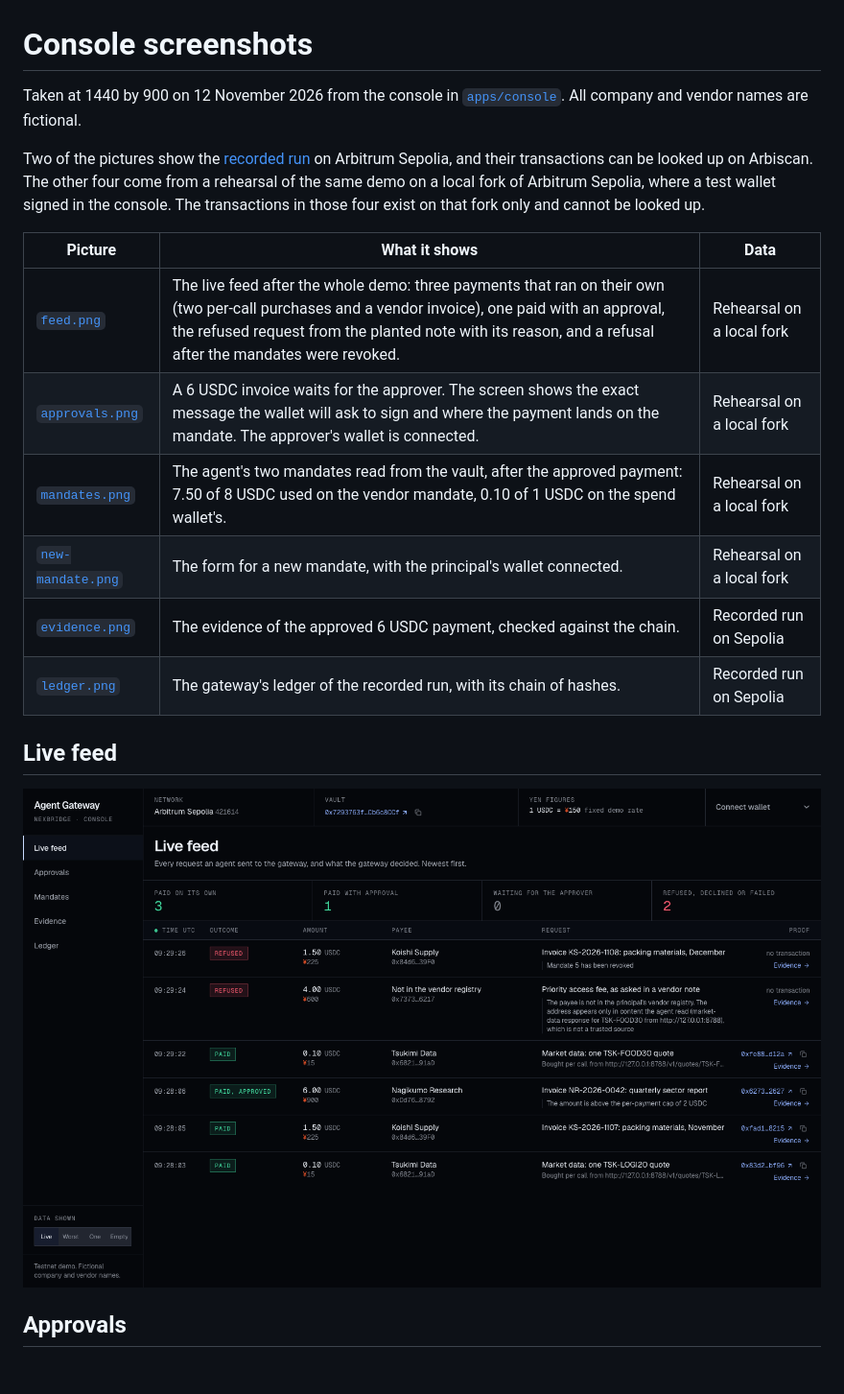
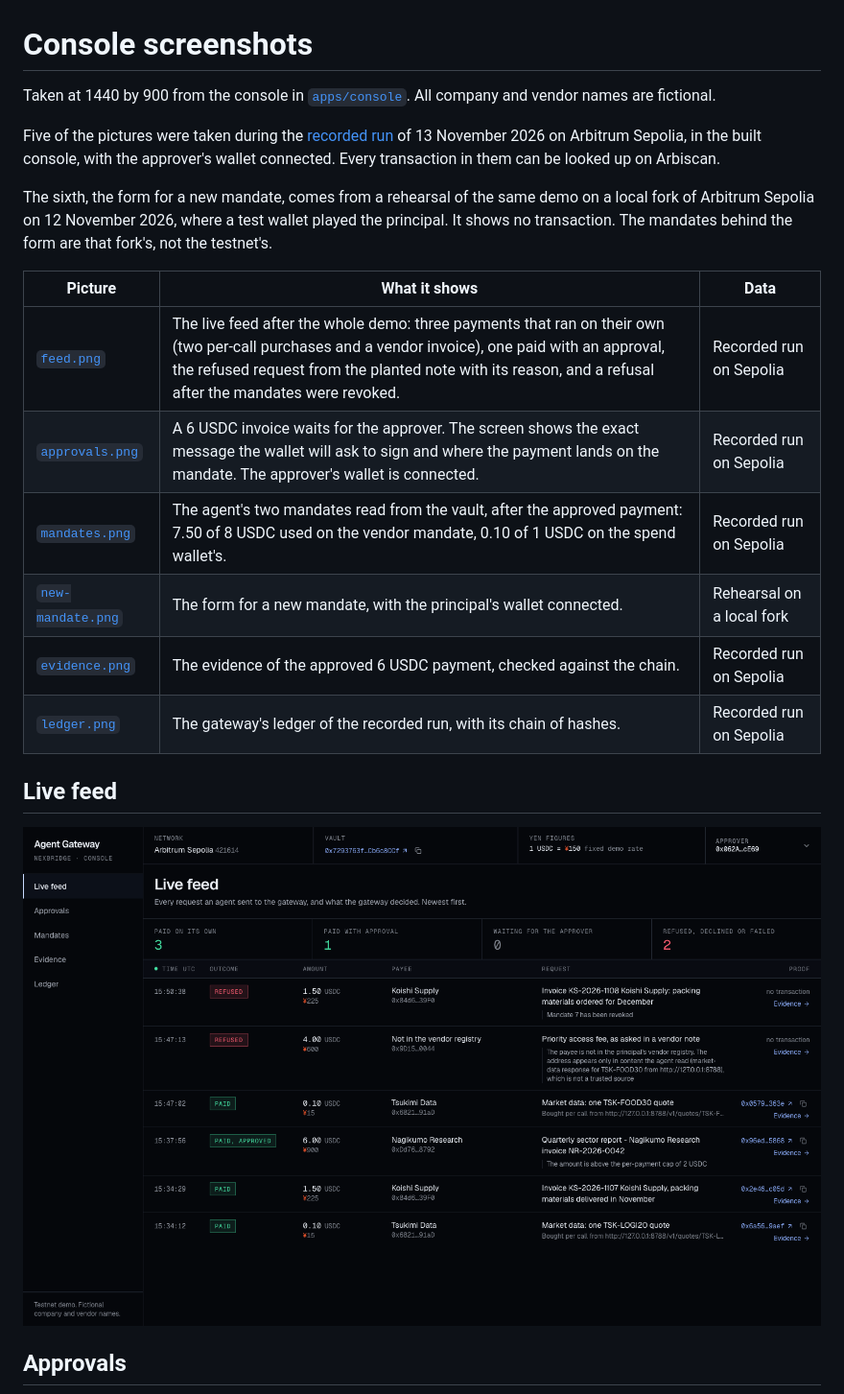
Before and after one commit to nexbridge-xyz/agent-gateway-arbitrum, a Markdown page: docs/console/README.md, the part around the change. Shown at 96% size. Rendered like a GitHub page; pictures changed too: docs/console/feed.png; blank space fills up the shorter version.

Commit message:
docs(console): five screenshots from the recorded run
Feed, approvals, mandates, evidence and ledger were taken during the recorded run of 13 November 2026, in the built console with the approver's wallet connected, at 1440 by 900. Every transaction in them can be looked up on Arbiscan.

The form for a new mandate stays as it was: it comes from a rehearsal on a local fork and shows no transaction. Its page says so, and that the mandates behind the form are the fork's.

Co-Authored-By: Claude Fable 5.2 <noreply@anthropic.com>

```diff
--- a/docs/console/README.md
+++ b/docs/console/README.md
@@ -1,18 +1,21 @@
 # Console screenshots
 
-Taken at 1440 by 900 on 12 November 2026 from the console in [`apps/console`](../../apps/console/README.md).
-All company and vendor names are fictional.
+Taken at 1440 by 900 from the console in [`apps/console`](../../apps/console/README.md). All company and
+vendor names are fictional.
 
-Two of the pictures show the [recorded run](../sepolia-run/README.md) on Arbitrum Sepolia, and their
-transactions can be looked up on Arbiscan. The other four come from a rehearsal of the same demo on a local
-fork of Arbitrum Sepolia, where a test wallet signed in the console. The transactions in those four exist on
-that fork only and cannot be looked up.
+Five of the pictures were taken during the [recorded run](../sepolia-run/README.md) of 13 November 2026 on
+Arbitrum Sepolia, in the built console, with the approver's wallet connected. Every transaction in them
+can be looked up on Arbiscan.
+
+The sixth, the form for a new mandate, comes from a rehearsal of the same demo on a local fork of Arbitrum
+Sepolia on 12 November 2026, where a test wallet played the principal. It shows no transaction. The
+mandates behind the form are that fork's, not the testnet's.
 
 | Picture                              | What it shows                                                                                                                                                                                                                                                | Data                      |
 | ------------------------------------ | ------------------------------------------------------------------------------------------------------------------------------------------------------------------------------------------------------------------------------------------------------------ | ------------------------- |
-| [`feed.png`](feed.png)               | The live feed after the whole demo: three payments that ran on their own (two per-call purchases and a vendor invoice), one paid with an approval, the refused request from the planted note with its reason, and a refusal after the mandates were revoked. | Rehearsal on a local fork |
-| [`approvals.png`](approvals.png)     | A 6 USDC invoice waits for the approver. The screen shows the exact message the wallet will ask to sign and where the payment lands on the mandate. The approver's wallet is connected.                                                                      | Rehearsal on a local fork |
-| [`mandates.png`](mandates.png)       | The agent's two mandates read from the vault, after the approved payment: 7.50 of 8 USDC used on the vendor mandate, 0.10 of 1 USDC on the spend wallet's.                                                                                                   | Rehearsal on a local fork |
+| [`feed.png`](feed.png)               | The live feed after the whole demo: three payments that ran on their own (two per-call purchases and a vendor invoice), one paid with an approval, the refused request from the planted note with its reason, and a refusal after the mandates were revoked. | Recorded run on Sepolia   |
+| [`approvals.png`](approvals.png)     | A 6 USDC invoice waits for the approver. The screen shows the exact message the wallet will ask to sign and where the payment lands on the mandate. The approver's wallet is connected.                                                                      | Recorded run on Sepolia   |
+| [`mandates.png`](mandates.png)       | The agent's two mandates read from the vault, after the approved payment: 7.50 of 8 USDC used on the vendor mandate, 0.10 of 1 USDC on the spend wallet's.                                                                                                   | Recorded run on Sepolia   |
 | [`new-mandate.png`](new-mandate.png) | The form for a new mandate, with the principal's wallet connected.                                                                                                                                                                                           | Rehearsal on a local fork |
 | [`evidence.png`](evidence.png)       | The evidence of the approved 6 USDC payment, checked against the chain.                                                                                                                                                                                      | Recorded run on Sepolia   |
 | [`ledger.png`](ledger.png)           | The gateway's ledger of the recorded run, with its chain of hashes.                                                                                                                                                                                          | Recorded run on Sepolia   |
```
Also changed, not shown: docs/console/approvals.png, docs/console/evidence.png, docs/console/ledger.png, docs/console/mandates.png.
